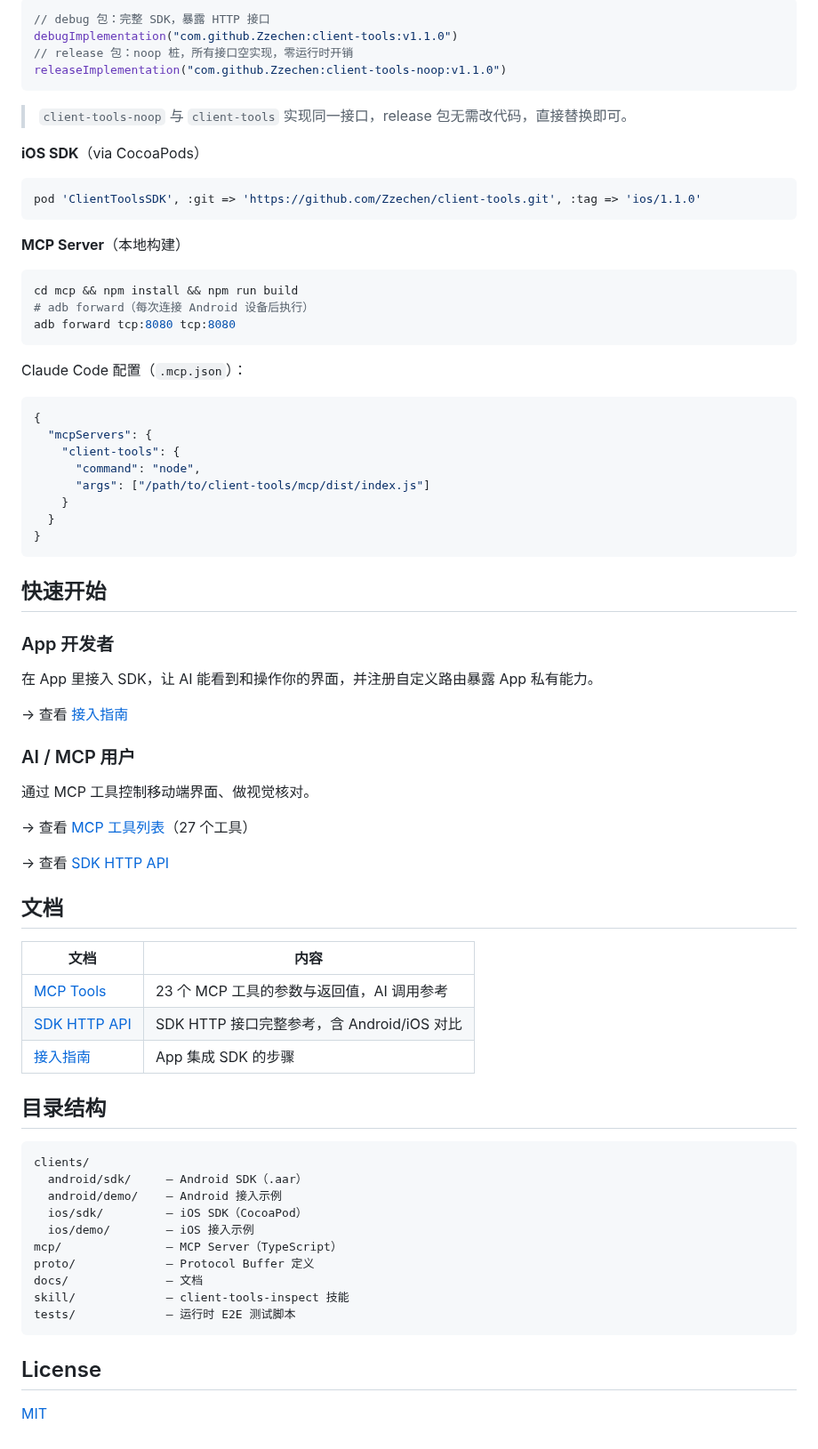
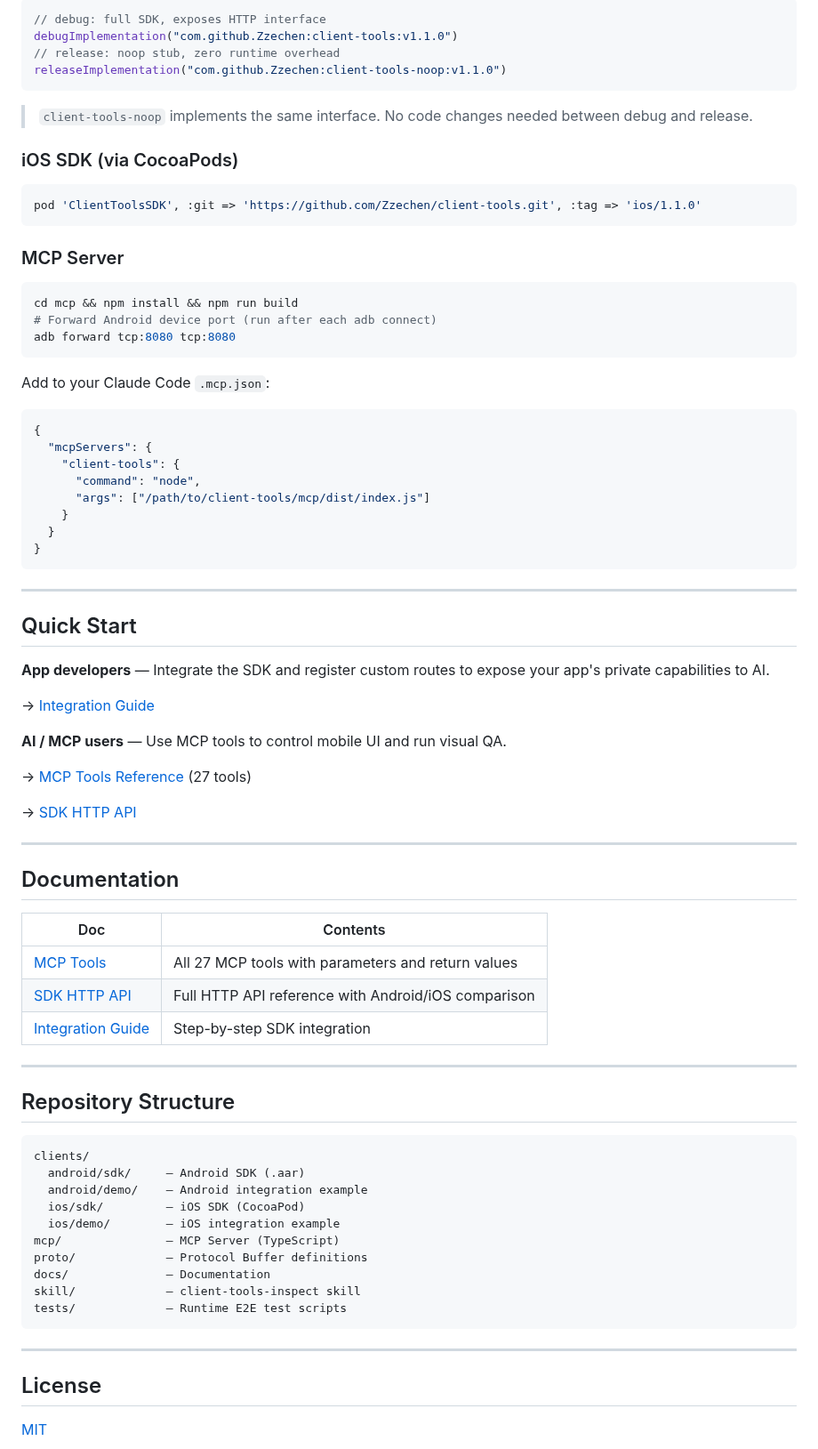
Before and after one commit to Zzechen/client-tools, a Markdown page: README.md, the part around one of its changes. Shown at 89% size. Drawn GitHub-style.

````diff
--- a/README.md
+++ b/README.md
@@ -63,28 +82,28 @@ dependencyResolutionManagement {
 
 ```kotlin
-// debug 包：完整 SDK，暴露 HTTP 接口
+// debug: full SDK, exposes HTTP interface
 debugImplementation("com.github.Zzechen:client-tools:v1.1.0")
-// release 包：noop 桩，所有接口空实现，零运行时开销
+// release: noop stub, zero runtime overhead
 releaseImplementation("com.github.Zzechen:client-tools-noop:v1.1.0")
 ```
 
-> `client-tools-noop` 与 `client-tools` 实现同一接口，release 包无需改代码，直接替换即可。
+> `client-tools-noop` implements the same interface. No code changes needed between debug and release.
 
-**iOS SDK**（via CocoaPods）
+### iOS SDK (via CocoaPods)
 
 ```ruby
 pod 'ClientToolsSDK', :git => 'https://github.com/Zzechen/client-tools.git', :tag => 'ios/1.1.0'
 ```
 
-**MCP Server**（本地构建）
+### MCP Server
 
 ```bash
 cd mcp && npm install && npm run build
-# adb forward（每次连接 Android 设备后执行）
+# Forward Android device port (run after each adb connect)
 adb forward tcp:8080 tcp:8080
 ```
 
-Claude Code 配置（`.mcp.json`）：
+Add to your Claude Code `.mcp.json`:
 
 ```json
 {
@@ -97,44 +116,48 @@ Claude Code 配置（`.mcp.json`）：
 }
 ```
 
-## 快速开始
+---
 
-### App 开发者
+## Quick Start
 
-在 App 里接入 SDK，让 AI 能看到和操作你的界面，并注册自定义路由暴露 App 私有能力。
+**App developers** — Integrate the SDK and register custom routes to expose your app's private capabilities to AI.
 
-→ 查看 [接入指南](docs/integration.md)
+→ [Integration Guide](docs/integration.md)
 
-### AI / MCP 用户
+**AI / MCP users** — Use MCP tools to control mobile UI and run visual QA.
 
-通过 MCP 工具控制移动端界面、做视觉核对。
+→ [MCP Tools Reference](docs/mcp-tools.md) (27 tools)
 
-→ 查看 [MCP 工具列表](docs/mcp-tools.md)（27 个工具）
+→ [SDK HTTP API](docs/sdk-http-api.md)
 
-→ 查看 [SDK HTTP API](docs/sdk-http-api.md)
+---
 
-## 文档
+## Documentation
 
-| 文档 | 内容 |
-|------|------|
-| [MCP Tools](docs/mcp-tools.md) | 23 个 MCP 工具的参数与返回值，AI 调用参考 |
-| [SDK HTTP API](docs/sdk-http-api.md) | SDK HTTP 接口完整参考，含 Android/iOS 对比 |
-| [接入指南](docs/integration.md) | App 集成 SDK 的步骤 |
+| Doc | Contents |
+|-----|----------|
+| [MCP Tools](docs/mcp-tools.md) | All 27 MCP tools with parameters and return values |
+| [SDK HTTP API](docs/sdk-http-api.md) | Full HTTP API reference with Android/iOS comparison |
+| [Integration Guide](docs/integration.md) | Step-by-step SDK integration |
 
-## 目录结构
+---
+
+## Repository Structure
 
 ```
 clients/
-  android/sdk/     — Android SDK（.aar）
-  android/demo/    — Android 接入示例
-  ios/sdk/         — iOS SDK（CocoaPod）
-  ios/demo/        — iOS 接入示例
-mcp/               — MCP Server（TypeScript）
-proto/             — Protocol Buffer 定义
-docs/              — 文档
-skill/             — client-tools-inspect 技能
-tests/             — 运行时 E2E 测试脚本
+  android/sdk/     — Android SDK (.aar)
+  android/demo/    — Android integration example
+  ios/sdk/         — iOS SDK (CocoaPod)
+  ios/demo/        — iOS integration example
+mcp/               — MCP Server (TypeScript)
+proto/             — Protocol Buffer definitions
+docs/              — Documentation
+skill/             — client-tools-inspect skill
+tests/             — Runtime E2E test scripts
 ```
+
+---
 
 ## License
 
````
Also changed, not shown: other parts of README.md (+50 -31 lines).
